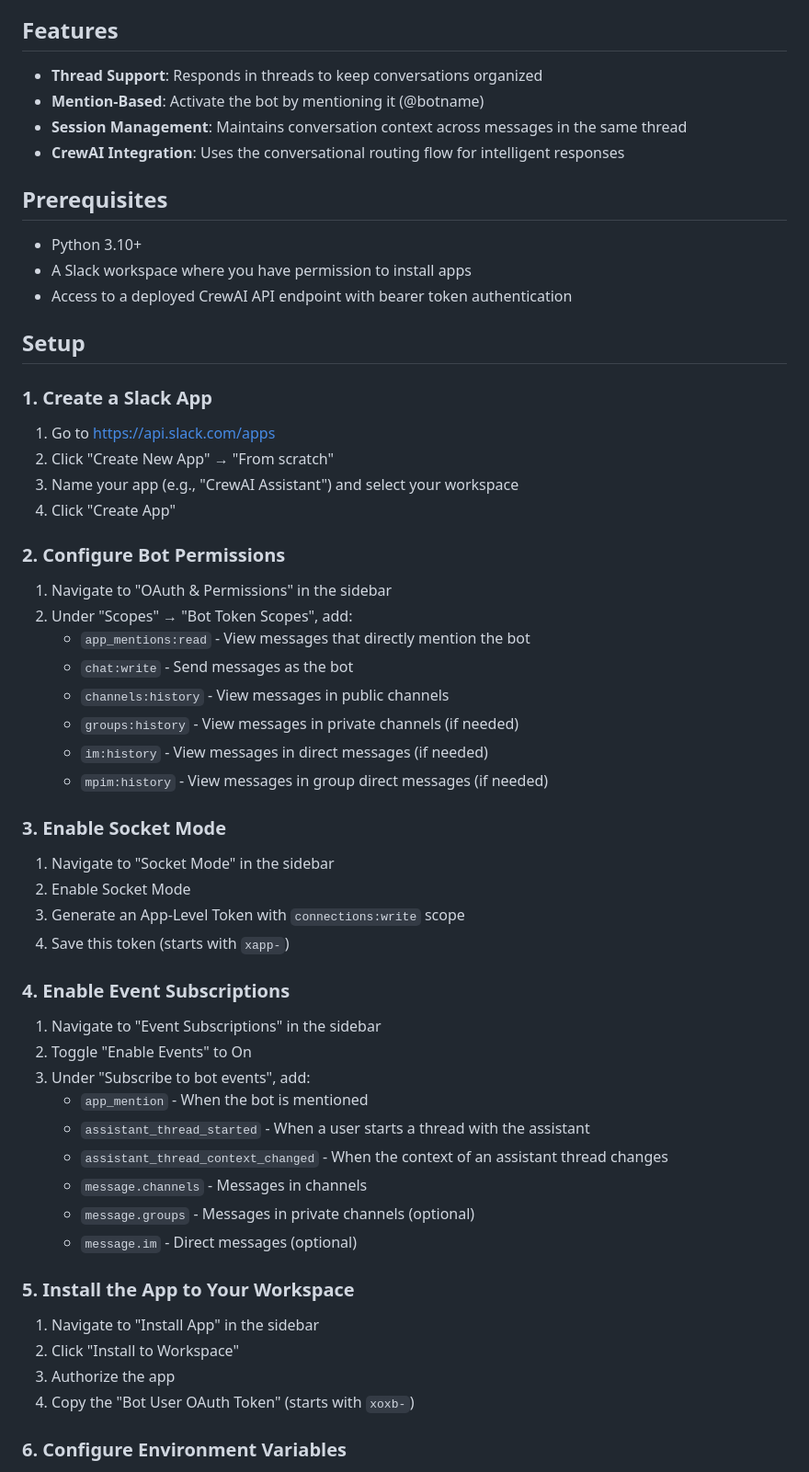
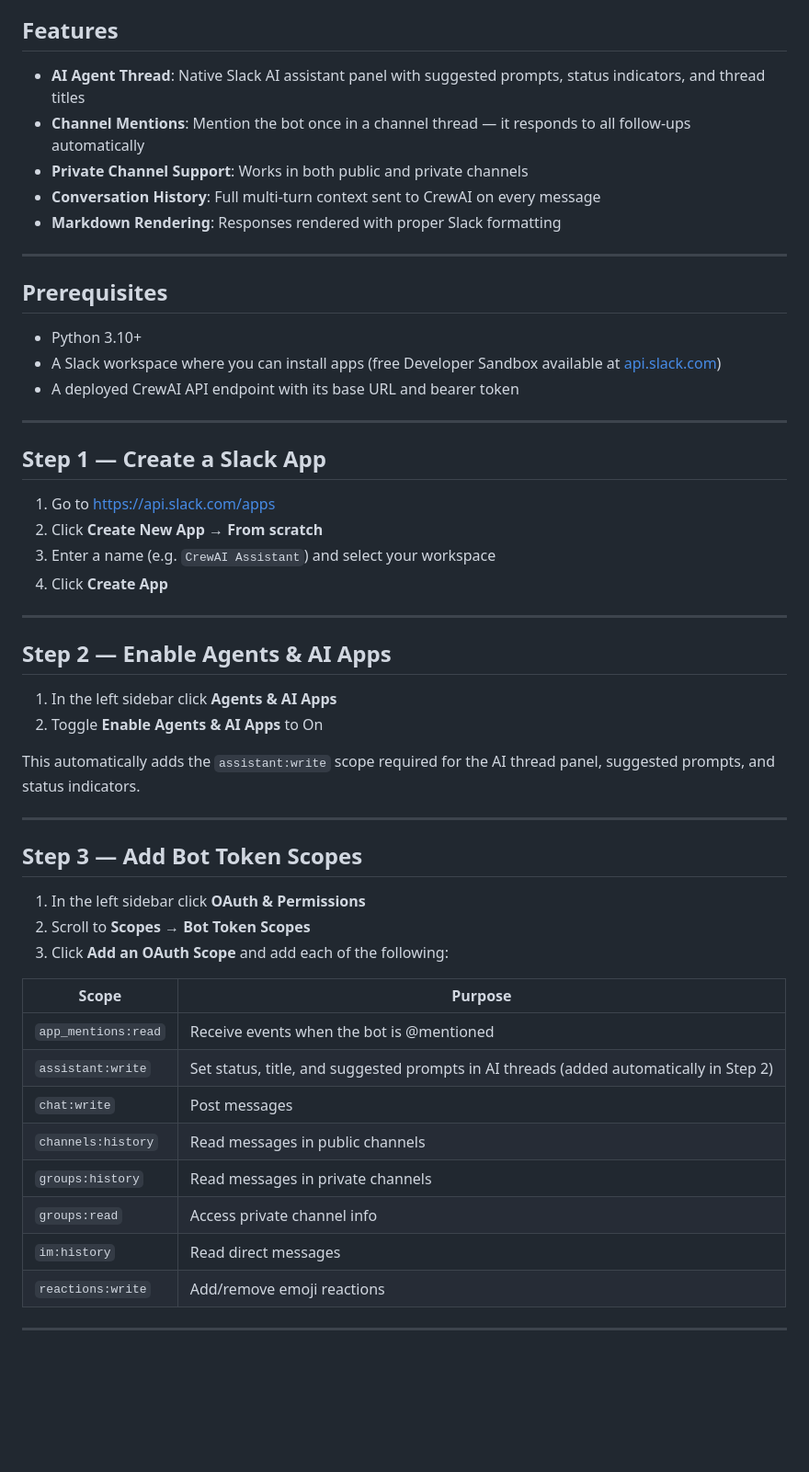
Before and after one commit to mplachta/demo-conversational-crew, a Markdown page: demo_slackbot/README.md, the part around one of its changes. Shown at 92% size. Drawn GitHub-style; blank space fills up the shorter version.

Commit message:
Updating readme for slackbot

```diff
--- a/demo_slackbot/README.md
+++ b/demo_slackbot/README.md
@@ -4,62 +4,56 @@ A Slack bot that integrates with CrewAI's conversational routing system to provi
 
 ## Features
 
-- **Thread Support**: Responds in threads to keep conversations organized
-- **Mention-Based**: Activate the bot by mentioning it (@botname)
-- **Session Management**: Maintains conversation context across messages in the same thread
-- **CrewAI Integration**: Uses the conversational routing flow for intelligent responses
+- **AI Agent Thread**: Native Slack AI assistant panel with suggested prompts, status indicators, and thread titles
+- **Channel Mentions**: Mention the bot once in a channel thread — it responds to all follow-ups automatically
+- **Private Channel Support**: Works in both public and private channels
+- **Conversation History**: Full multi-turn context sent to CrewAI on every message
+- **Markdown Rendering**: Responses rendered with proper Slack formatting
+
+---
 
 ## Prerequisites
 
 - Python 3.10+
-- A Slack workspace where you have permission to install apps
-- Access to a deployed CrewAI API endpoint with bearer token authentication
+- A Slack workspace where you can install apps (free Developer Sandbox available at [api.slack.com](https://api.slack.com))
+- A deployed CrewAI API endpoint with its base URL and bearer token
 
-## Setup
+---
 
-### 1. Create a Slack App
+## Step 1 — Create a Slack App
 
 1. Go to [https://api.slack.com/apps](https://api.slack.com/apps)
-2. Click "Create New App" → "From scratch"
-3. Name your app (e.g., "CrewAI Assistant") and select your workspace
-4. Click "Create App"
+2. Click **Create New App** → **From scratch**
+3. Enter a name (e.g. `CrewAI Assistant`) and select your workspace
+4. Click **Create App**
 
-### 2. Configure Bot Permissions
+---
 
-1. Navigate to "OAuth & Permissions" in the sidebar
-2. Under "Scopes" → "Bot Token Scopes", add:
-   - `app_mentions:read` - View messages that directly mention the bot
-   - `chat:write` - Send messages as the bot
-   - `channels:history` - View messages in public channels
-   - `groups:history` - View messages in private channels (if needed)
-   - `im:history` - View messages in direct messages (if needed)
-   - `mpim:history` - View messages in group direct messages (if needed)
+## Step 2 — Enable Agents & AI Apps
 
-### 3. Enable Socket Mode
+1. In the left sidebar click **Agents & AI Apps**
+2. Toggle **Enable Agents & AI Apps** to On
 
-1. Navigate to "Socket Mode" in the sidebar
-2. Enable Socket Mode
-3. Generate an App-Level Token with `connections:write` scope
-4. Save this token (starts with `xapp-`)
+This automatically adds the `assistant:write` scope required for the AI thread panel, suggested prompts, and status indicators.
 
-### 4. Enable Event Subscriptions
+---
 
-1. Navigate to "Event Subscriptions" in the sidebar
-2. Toggle "Enable Events" to On
-3. Under "Subscribe to bot events", add:
-   - `app_mention` - When the bot is mentioned
-   - `assistant_thread_started` - When a user starts a thread with the assistant
-   - `assistant_thread_context_changed` - When the context of an assistant thread changes
-   - `message.channels` - Messages in channels
-   - `message.groups` - Messages in private channels (optional)
-   - `message.im` - Direct messages (optional)
+## Step 3 — Add Bot Token Scopes
 
-### 5. Install the App to Your Workspace
+1. In the left sidebar click **OAuth & Permissions**
+2. Scroll to **Scopes** → **Bot Token Scopes**
+3. Click **Add an OAuth Scope** and add each of the following:
 
-1. Navigate to "Install App" in the sidebar
-2. Click "Install to Workspace"
-3. Authorize the app
-4. Copy the "Bot User OAuth Token" (starts with `xoxb-`)
+| Scope | Purpose |
+|---|---|
+| `app_mentions:read` | Receive events when the bot is @mentioned |
+| `assistant:write` | Set status, title, and suggested prompts in AI threads (added automatically in Step 2) |
+| `chat:write` | Post messages |
+| `channels:history` | Read messages in public channels |
+| `groups:history` | Read messages in private channels |
+| `groups:read` | Access private channel info |
+| `im:history` | Read direct messages |
+| `reactions:write` | Add/remove emoji reactions |
 
-### 6. Configure Environment Variables
+---
 
```
Also changed, not shown: other parts of demo_slackbot/README.md (+77 -101 lines).
